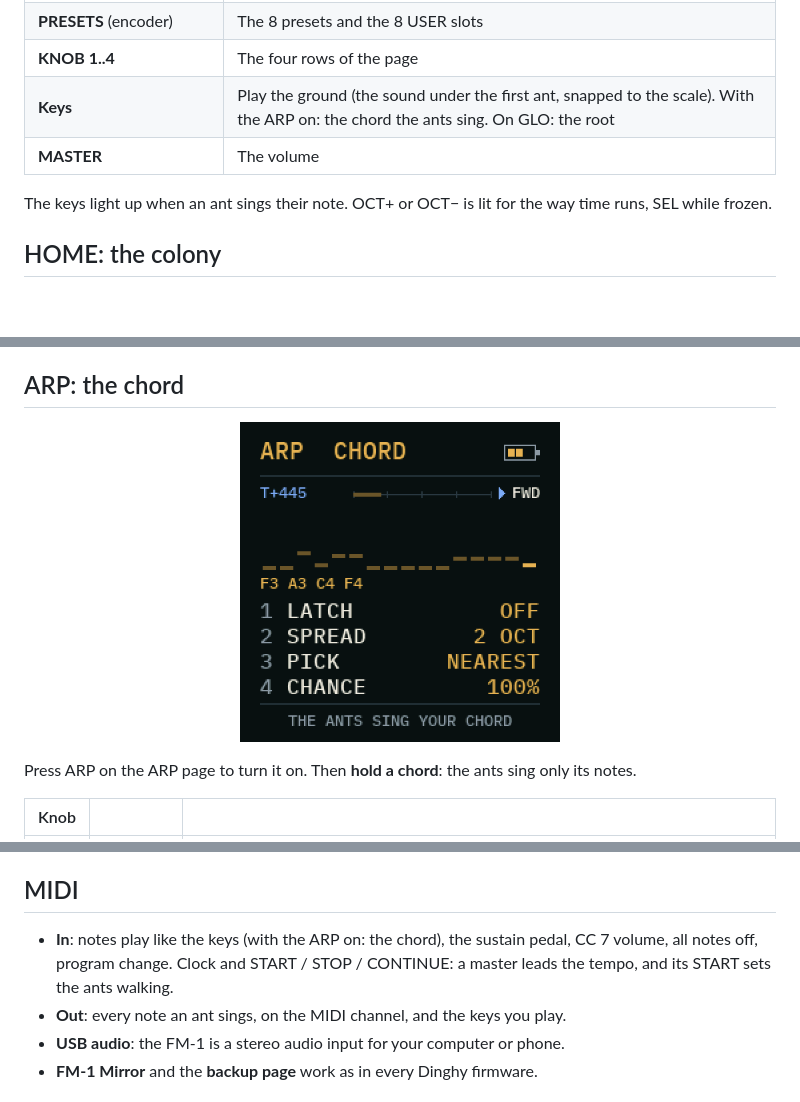
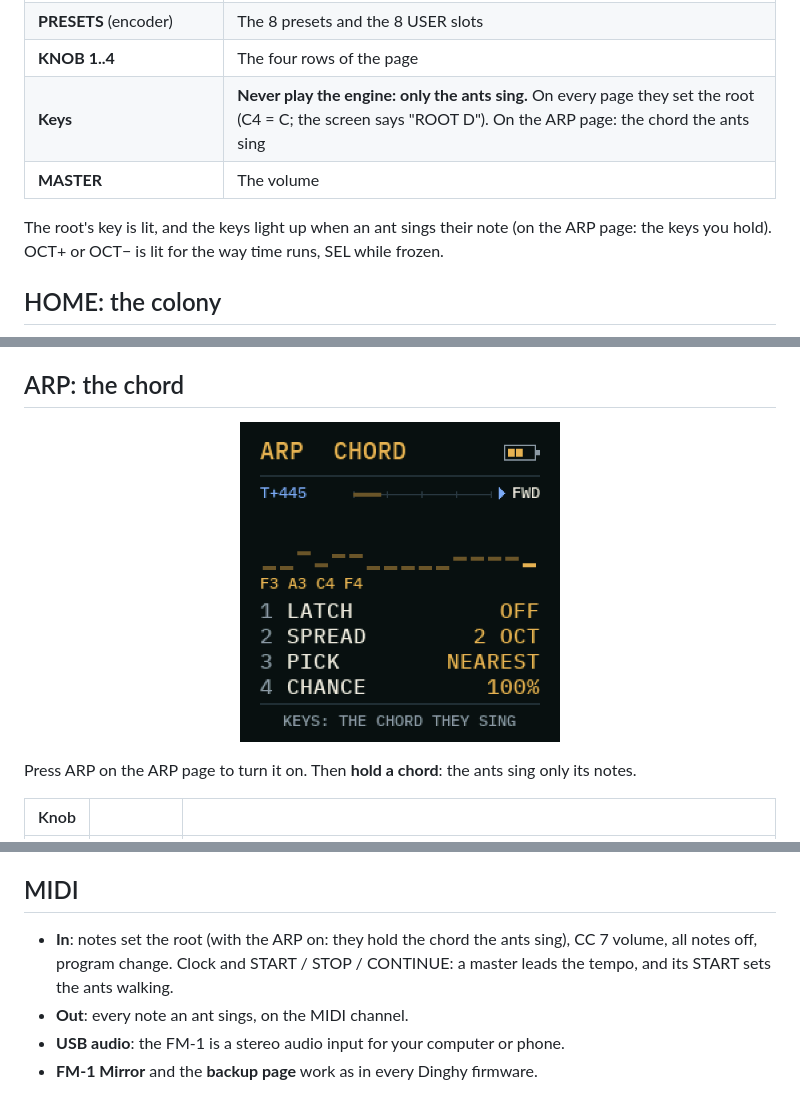
Before and after one commit to jaak-stjaaques/Anthem, a Markdown page: docs/OPERATOR-MANUAL.md, 3 parts joined by grey strips. Rendered like a GitHub page; pictures changed too: docs/screenshots/arp.png; blank space fills up the shorter version.

```diff
--- a/docs/OPERATOR-MANUAL.md
+++ b/docs/OPERATOR-MANUAL.md
@@ -59,10 +59,10 @@ ANTHEM is silent at power-on: the ants wait until you press **PLAY**.
 | **ALGORITHM** (encoder) | The orbit's shape: CIRCLE, EIGHT, ROSE, DIAMOND, LINE |
 | **PRESETS** (encoder) | The 8 presets and the 8 USER slots |
 | **KNOB 1..4** | The four rows of the page |
-| **Keys** | Play the ground (the sound under the first ant, snapped to the scale). With the ARP on: the chord the ants sing. On GLO: the root |
+| **Keys** | **Never play the engine: only the ants sing.** On every page they set the root (C4 = C; the screen says "ROOT D"). On the ARP page: the chord the ants sing |
 | **MASTER** | The volume |
 
-The keys light up when an ant sings their note. OCT+ or OCT− is lit for the way time runs, SEL while frozen.
+The root's key is lit, and the keys light up when an ant sings their note (on the ARP page: the keys you hold). OCT+ or OCT− is lit for the way time runs, SEL while frozen.
 
 ## HOME: the colony
 
@@ -202,9 +203,9 @@ the MIDI channel are saved with SAVE too. A MIDI program change chooses a preset
 
 ## MIDI
 
-- **In**: notes play like the keys (with the ARP on: the chord), the sustain pedal, CC 7 volume, all notes off,
+- **In**: notes set the root (with the ARP on: they hold the chord the ants sing), CC 7 volume, all notes off,
   program change. Clock and START / STOP / CONTINUE: a master leads the tempo, and its START sets the ants walking.
-- **Out**: every note an ant sings, on the MIDI channel, and the keys you play.
+- **Out**: every note an ant sings, on the MIDI channel.
 - **USB audio**: the FM‑1 is a stereo audio input for your computer or phone.
 - **FM‑1 Mirror** and the **backup page** work as in every Dinghy firmware.
 
```
Also changed, not shown: other parts of docs/OPERATOR-MANUAL.md (+4 -3 lines), CHANGELOG.md (+6 -0 lines), README.md (+3 -2 lines), docs/screenshots/boot.png, 2 other files.
